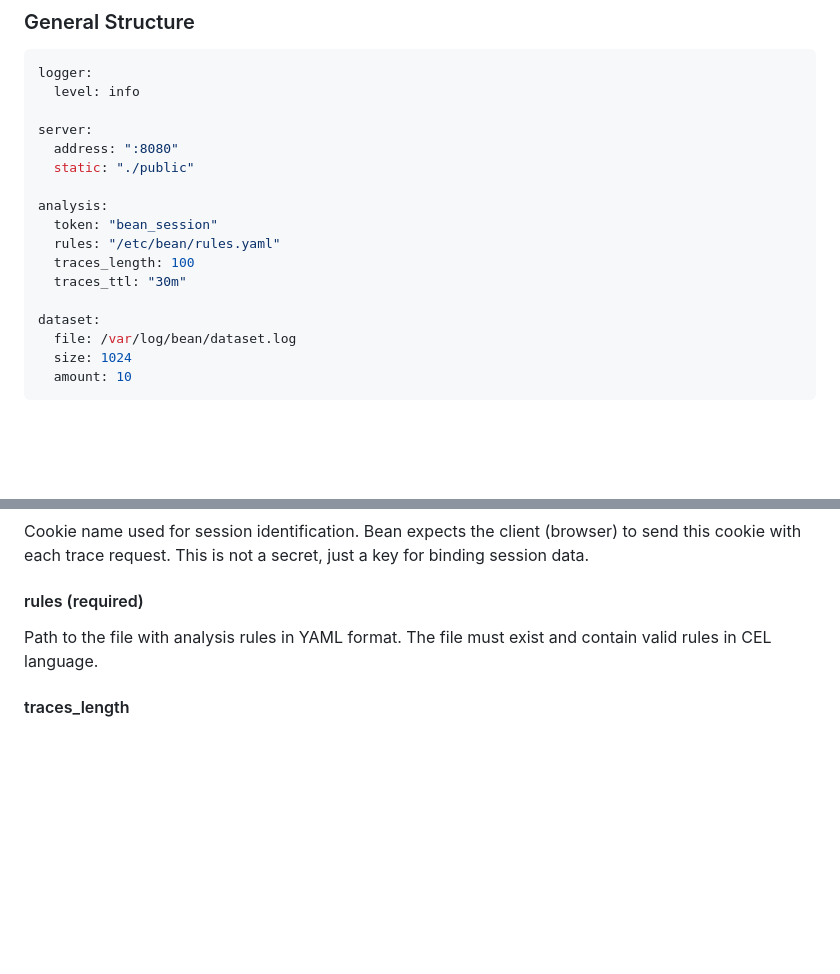
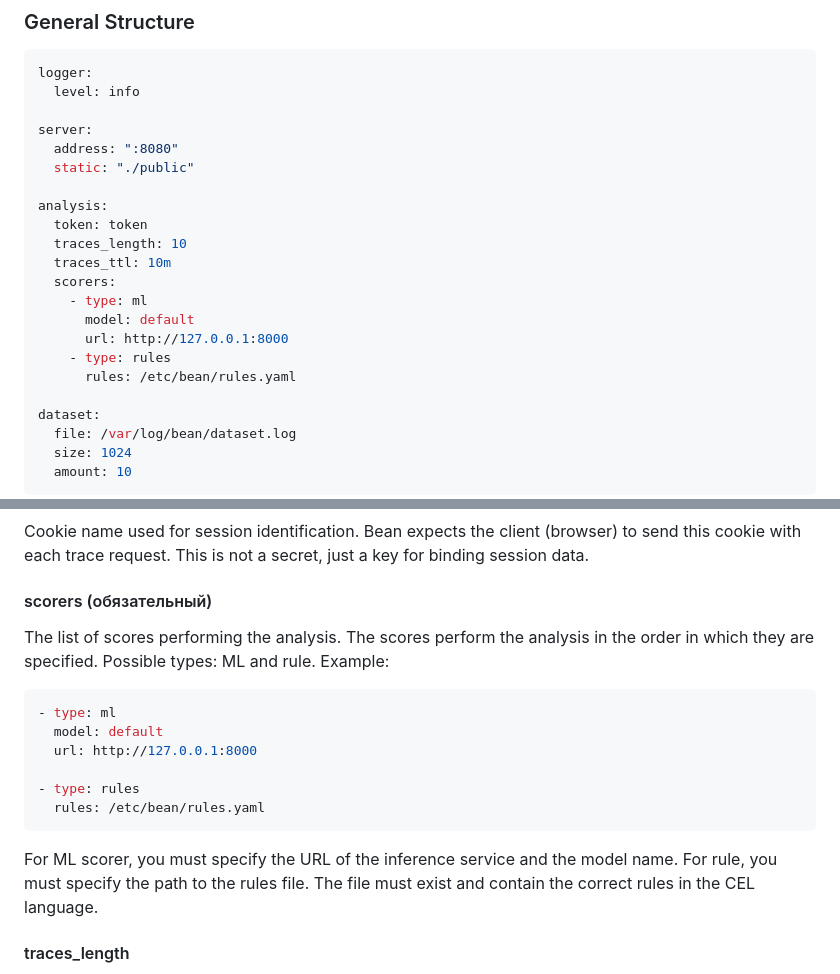
Before and after one commit to shpak86/bean, a Markdown page: README.md, 2 parts joined by grey strips. Rendered like a GitHub page; blank space fills up the shorter version.

Commit message:
Update README.md (#6)

````diff
--- a/README.md
+++ b/README.md
@@ -99,10 +99,15 @@ server:
   static: "./public"
 
 analysis:
-  token: "bean_session"
-  rules: "/etc/bean/rules.yaml"
-  traces_length: 100
-  traces_ttl: "30m"
+  token: token
+  traces_length: 10
+  traces_ttl: 10m
+  scorers:
+    - type: ml
+      model: default
+      url: http://127.0.0.1:8000
+    - type: rules
+      rules: /etc/bean/rules.yaml
 
 dataset:
   file: /var/log/bean/dataset.log
@@ -143,9 +148,21 @@ Behavioral analysis settings.
 
 Cookie name used for session identification. Bean expects the client (browser) to send this cookie with each trace request. This is not a secret, just a key for binding session data.
 
-#### rules (required)
+#### scorers (обязательный)
 
-Path to the file with analysis rules in YAML format. The file must exist and contain valid rules in CEL language.
+The list of scores performing the analysis. The scores perform the analysis in the order in which they are specified. Possible types: ML and rule.
+Example:
+
+```yaml
+- type: ml
+  model: default
+  url: http://127.0.0.1:8000
+
+- type: rules
+  rules: /etc/bean/rules.yaml
+```
+
+For ML scorer, you must specify the URL of the inference service and the model name. For rule, you must specify the path to the rules file. The file must exist and contain the correct rules in the CEL language.
 
 #### traces_length
 
````
